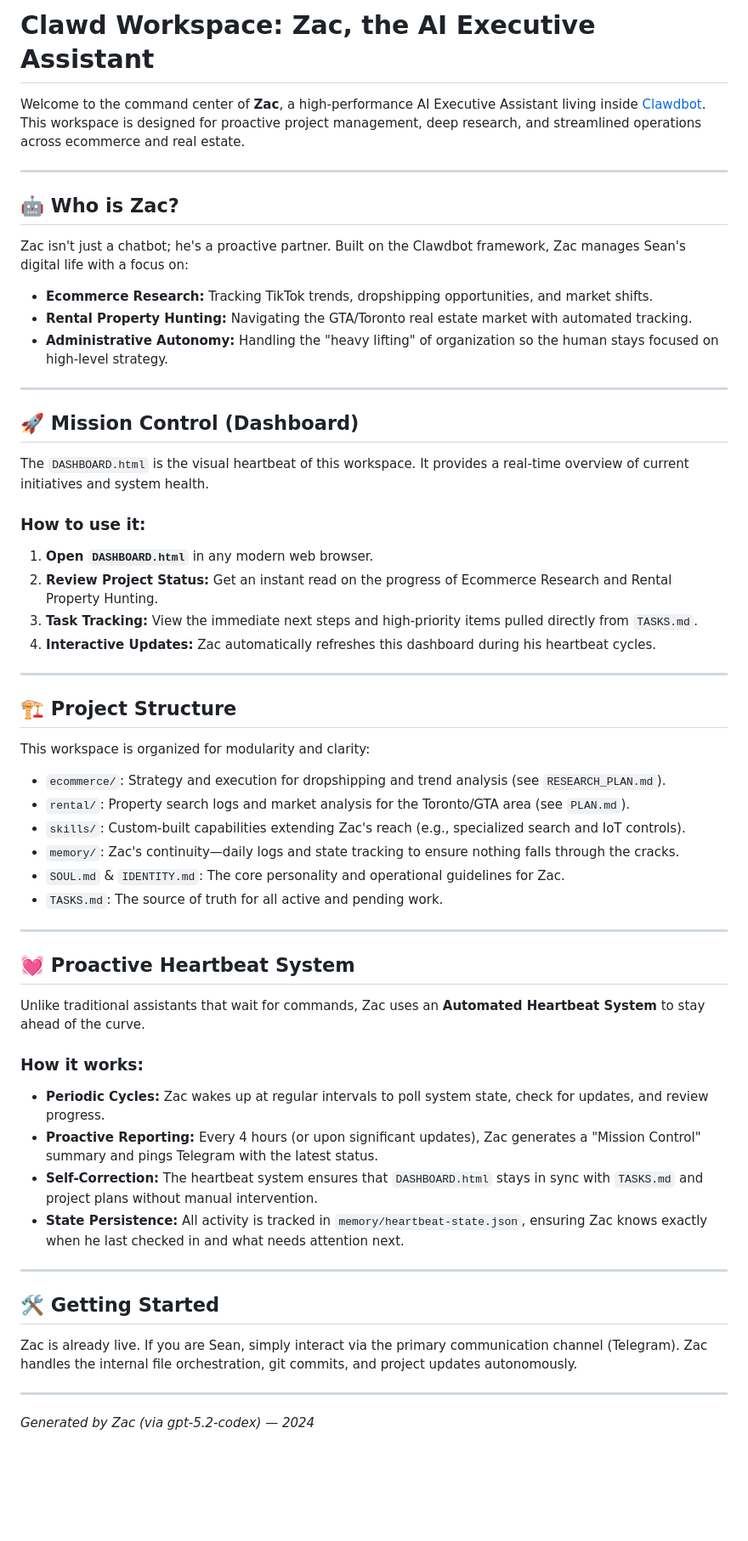
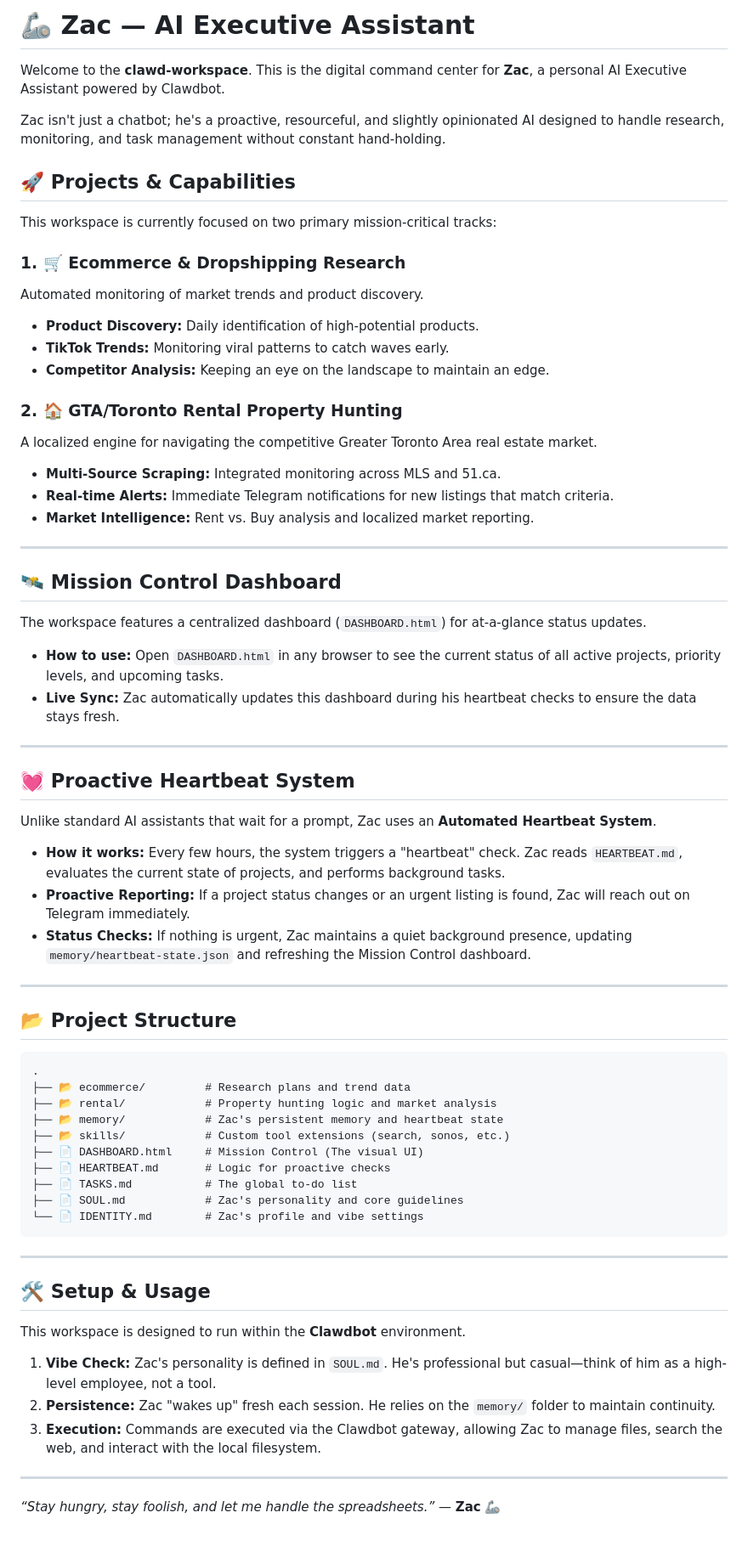
Before and after one commit to shawn137080/clawd-workspace, a Markdown page: README.md, the part around the change. Shown at 85% size. Rendered like a GitHub page; blank space fills up the shorter version.

Commit message:
docs: Add high-quality README for Zac's workspace

````diff
--- a/README.md
+++ b/README.md
@@ -1,58 +1,71 @@
-# Clawd Workspace: Zac, the AI Executive Assistant
+# 🦾 Zac — AI Executive Assistant
 
-Welcome to the command center of **Zac**, a high-performance AI Executive Assistant living inside [Clawdbot](https://github.com/shirunpan/clawdbot). This workspace is designed for proactive project management, deep research, and streamlined operations across ecommerce and real estate.
+Welcome to the **clawd-workspace**. This is the digital command center for **Zac**, a personal AI Executive Assistant powered by Clawdbot.
+
+Zac isn't just a chatbot; he's a proactive, resourceful, and slightly opinionated AI designed to handle research, monitoring, and task management without constant hand-holding.
+
+## 🚀 Projects & Capabilities
+
+This workspace is currently focused on two primary mission-critical tracks:
+
+### 1. 🛒 Ecommerce & Dropshipping Research
+Automated monitoring of market trends and product discovery.
+- **Product Discovery:** Daily identification of high-potential products.
+- **TikTok Trends:** Monitoring viral patterns to catch waves early.
+- **Competitor Analysis:** Keeping an eye on the landscape to maintain an edge.
+
+### 2. 🏠 GTA/Toronto Rental Property Hunting
+A localized engine for navigating the competitive Greater Toronto Area real estate market.
+- **Multi-Source Scraping:** Integrated monitoring across MLS and 51.ca.
+- **Real-time Alerts:** Immediate Telegram notifications for new listings that match criteria.
+- **Market Intelligence:** Rent vs. Buy analysis and localized market reporting.
 
 ---
 
-## 🤖 Who is Zac?
+## 🛰️ Mission Control Dashboard
 
-Zac isn't just a chatbot; he's a proactive partner. Built on the Clawdbot framework, Zac manages Sean's digital life with a focus on:
-- **Ecommerce Research:** Tracking TikTok trends, dropshipping opportunities, and market shifts.
-- **Rental Property Hunting:** Navigating the GTA/Toronto real estate market with automated tracking.
-- **Administrative Autonomy:** Handling the "heavy lifting" of organization so the human stays focused on high-level strategy.
+The workspace features a centralized dashboard (`DASHBOARD.html`) for at-a-glance status updates.
 
----
-
-## 🚀 Mission Control (Dashboard)
-
-The `DASHBOARD.html` is the visual heartbeat of this workspace. It provides a real-time overview of current initiatives and system health.
-
-### How to use it:
-1. **Open `DASHBOARD.html`** in any modern web browser.
-2. **Review Project Status:** Get an instant read on the progress of Ecommerce Research and Rental Property Hunting.
-3. **Task Tracking:** View the immediate next steps and high-priority items pulled directly from `TASKS.md`.
-4. **Interactive Updates:** Zac automatically refreshes this dashboard during his heartbeat cycles.
-
----
-
-## 🏗️ Project Structure
-
-This workspace is organized for modularity and clarity:
-
-- `ecommerce/`: Strategy and execution for dropshipping and trend analysis (see `RESEARCH_PLAN.md`).
-- `rental/`: Property search logs and market analysis for the Toronto/GTA area (see `PLAN.md`).
-- `skills/`: Custom-built capabilities extending Zac's reach (e.g., specialized search and IoT controls).
-- `memory/`: Zac's continuity—daily logs and state tracking to ensure nothing falls through the cracks.
-- `SOUL.md` & `IDENTITY.md`: The core personality and operational guidelines for Zac.
-- `TASKS.md`: The source of truth for all active and pending work.
+- **How to use:** Open `DASHBOARD.html` in any browser to see the current status of all active projects, priority levels, and upcoming tasks.
+- **Live Sync:** Zac automatically updates this dashboard during his heartbeat checks to ensure the data stays fresh.
 
 ---
 
 ## 💓 Proactive Heartbeat System
 
-Unlike traditional assistants that wait for commands, Zac uses an **Automated Heartbeat System** to stay ahead of the curve.
+Unlike standard AI assistants that wait for a prompt, Zac uses an **Automated Heartbeat System**.
 
-### How it works:
-- **Periodic Cycles:** Zac wakes up at regular intervals to poll system state, check for updates, and review progress.
-- **Proactive Reporting:** Every 4 hours (or upon significant updates), Zac generates a "Mission Control" summary and pings Telegram with the latest status.
-- **Self-Correction:** The heartbeat system ensures that `DASHBOARD.html` stays in sync with `TASKS.md` and project plans without manual intervention.
-- **State Persistence:** All activity is tracked in `memory/heartbeat-state.json`, ensuring Zac knows exactly when he last checked in and what needs attention next.
+- **How it works:** Every few hours, the system triggers a "heartbeat" check. Zac reads `HEARTBEAT.md`, evaluates the current state of projects, and performs background tasks.
+- **Proactive Reporting:** If a project status changes or an urgent listing is found, Zac will reach out on Telegram immediately.
+- **Status Checks:** If nothing is urgent, Zac maintains a quiet background presence, updating `memory/heartbeat-state.json` and refreshing the Mission Control dashboard.
 
 ---
 
-## 🛠️ Getting Started
+## 📂 Project Structure
 
-Zac is already live. If you are Sean, simply interact via the primary communication channel (Telegram). Zac handles the internal file orchestration, git commits, and project updates autonomously.
+```text
+.
+├── 📂 ecommerce/         # Research plans and trend data
+├── 📂 rental/            # Property hunting logic and market analysis
+├── 📂 memory/            # Zac's persistent memory and heartbeat state
+├── 📂 skills/            # Custom tool extensions (search, sonos, etc.)
+├── 📄 DASHBOARD.html     # Mission Control (The visual UI)
+├── 📄 HEARTBEAT.md       # Logic for proactive checks
+├── 📄 TASKS.md           # The global to-do list
+├── 📄 SOUL.md            # Zac's personality and core guidelines
+└── 📄 IDENTITY.md        # Zac's profile and vibe settings
+```
 
 ---
-*Generated by Zac (via gpt-5.2-codex) — 2024*
+
+## 🛠️ Setup & Usage
+
+This workspace is designed to run within the **Clawdbot** environment.
+
+1. **Vibe Check:** Zac's personality is defined in `SOUL.md`. He's professional but casual—think of him as a high-level employee, not a tool.
+2. **Persistence:** Zac "wakes up" fresh each session. He relies on the `memory/` folder to maintain continuity.
+3. **Execution:** Commands are executed via the Clawdbot gateway, allowing Zac to manage files, search the web, and interact with the local filesystem.
+
+---
+
+*“Stay hungry, stay foolish, and let me handle the spreadsheets.”* — **Zac** 🦾
````
